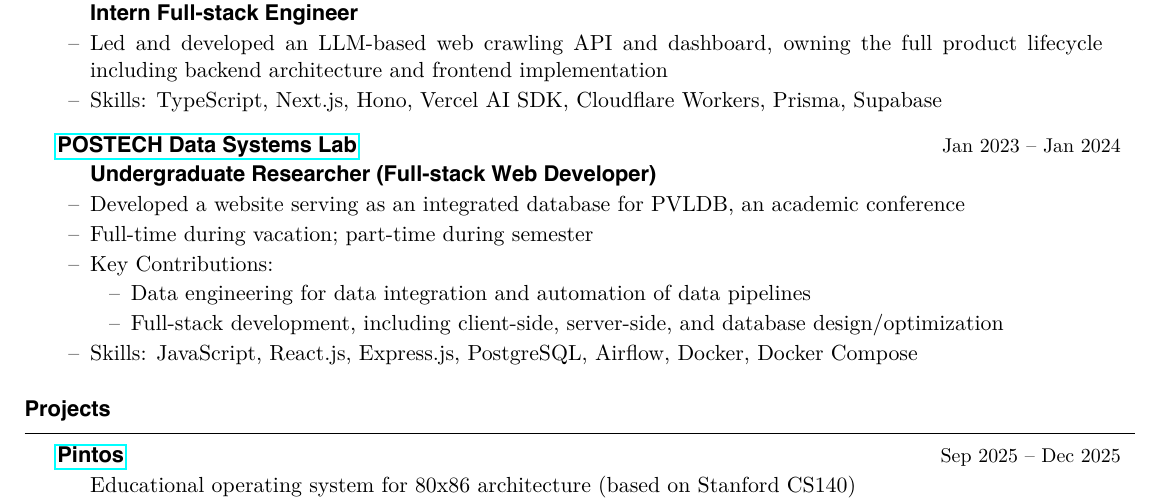
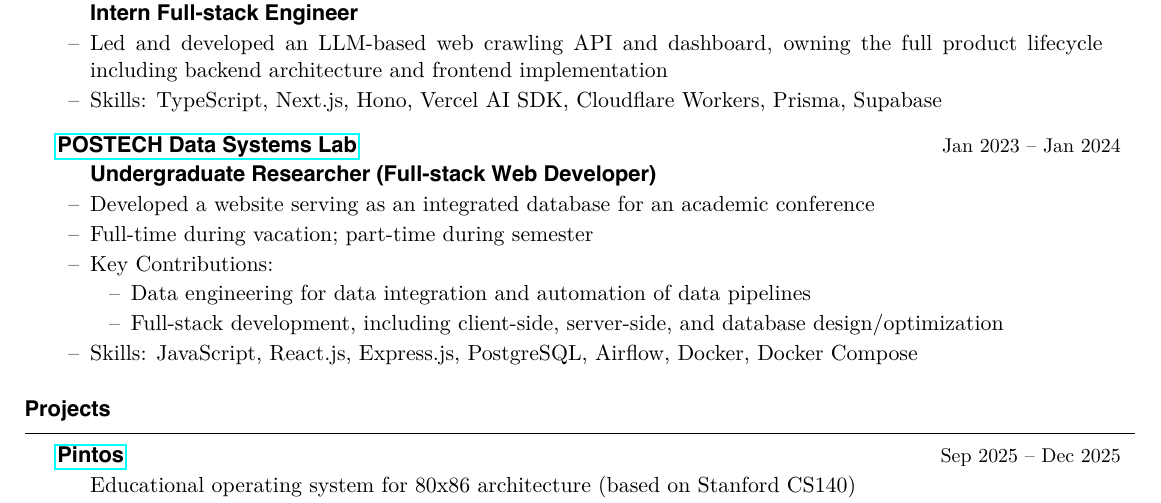
Before and after one commit to kimminss0/CV, a LaTeX CV (main.tex): part of page 1 of 2, cut so that both start at the same text. The pictures show the PDF file main.pdf that the author committed with the source.

Commit message:
redact pvldb

```diff
--- a/main.tex
+++ b/main.tex
@@ -52,7 +52,7 @@
 
 		{\bfseries{Undergraduate Researcher (Full-stack Web Developer)}}
 
-		\item Developed a website serving as an integrated database for PVLDB, an academic conference
+		\item Developed a website serving as an integrated database for an academic conference
 
 		\item Full-time during vacation; part-time during semester
 
```
Also changed, not shown: main.pdf.
